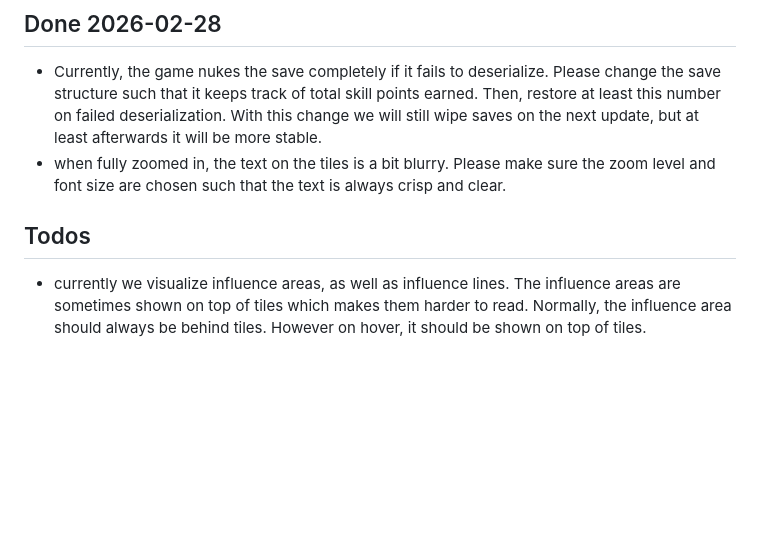
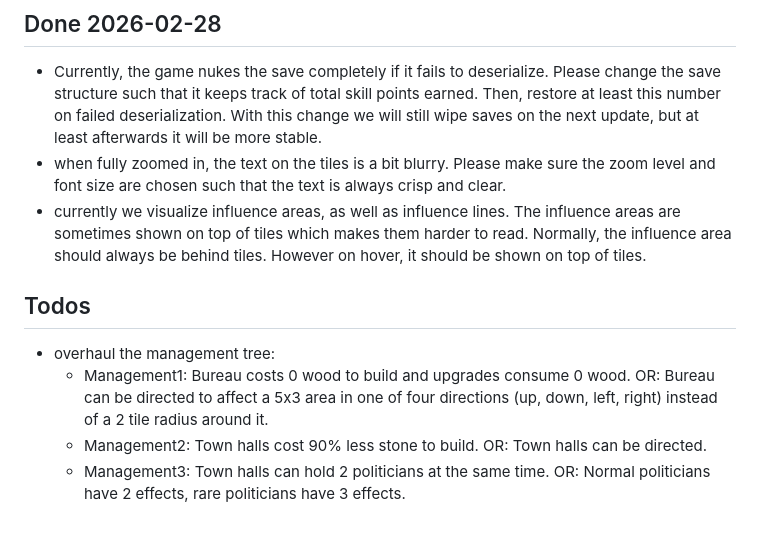
Before and after one commit to epic-64/cascade, a Markdown page: TODO.md, the part around the change. GitHub-like rendering; blank space fills up the shorter version.

Commit message:
update TODO.md to include new tasks for management tree overhaul

```diff
--- a/TODO.md
+++ b/TODO.md
@@ -83,7 +83,11 @@
   the save structure such that it keeps track of total skill points earned. Then, restore at least this number on failed deserialization.
   With this change we will still wipe saves on the next update, but at least afterwards it will be more stable.
 - when fully zoomed in, the text on the tiles is a bit blurry. Please make sure the zoom level and font size are chosen such that the text is always crisp and clear.
+- currently we visualize influence areas, as well as influence lines. The influence areas are sometimes shown on top of tiles which makes them harder to read.
+  Normally, the influence area should always be behind tiles. However on hover, it should be shown on top of tiles.
 
 ## Todos
-- currently we visualize influence areas, as well as influence lines. The influence areas are sometimes shown on top of tiles which makes them harder to read.
-  Normally, the influence area should always be behind tiles. However on hover, it should be shown on top of tiles.
+- overhaul the management tree:
+  - Management1: Bureau costs 0 wood to build and upgrades consume 0 wood. OR: Bureau can be directed to affect a 5x3 area in one of four directions (up, down, left, right) instead of a 2 tile radius around it.
+  - Management2: Town halls cost 90% less stone to build. OR: Town halls can be directed.
+  - Management3: Town halls can hold 2 politicians at the same time. OR: Normal politicians have 2 effects, rare politicians have 3 effects.
```
